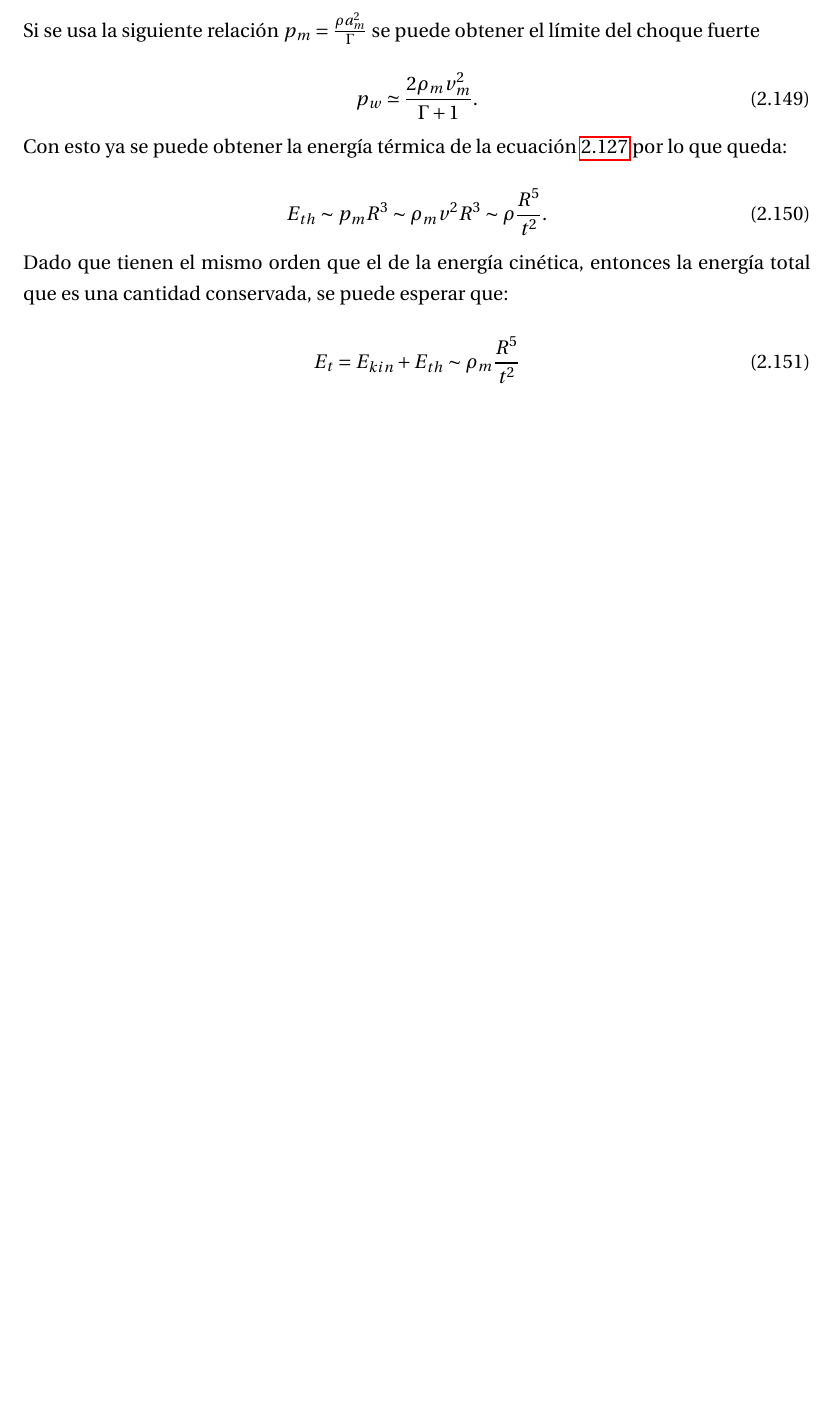
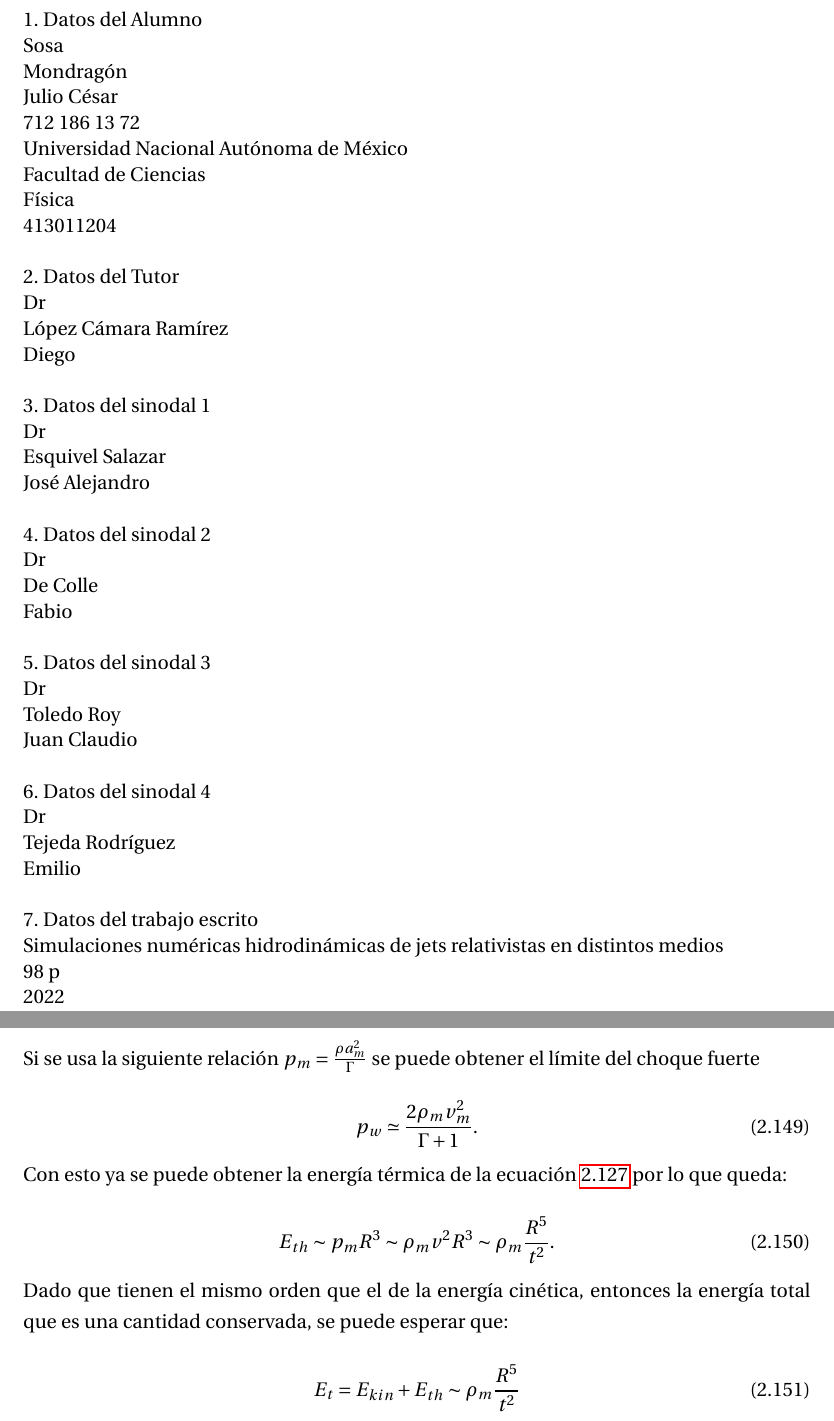
Before and after one commit to gmtw/Tesina_Fisica, a LaTeX book (main.tex): part of page 47 of 112 before the commit and two parts of pages 3 and 49 of 114 after it, the two joined at a grey line, cut at the place of the change, the shorter picture padded with empty space. Compiled offline with pdfLaTeX.

Commit message:
Hoja de Datos

```diff
--- a/main.tex
+++ b/main.tex
@@ -122,7 +122,54 @@ Dr. Diego López Cámara Ramírez}
 }
 
 \end{minipage}
-\thispagestyle{empty} % para que no se numere esta pagina
+% \thispagestyle{empty} % para que no se numere esta pagina
+
+\chapter*{}
+\thispagestyle{empty}
+\noindent 1. Datos del Alumno\\
+Sosa\\
+Mondragón\\
+Julio César\\
+712 186 13 72\\
+Universidad Nacional Autónoma de México\\
+Facultad de Ciencias\\
+Física\\
+413011204\\
+\\
+2. Datos del Tutor\\
+Dr\\
+López Cámara Ramírez\\
+Diego\\
+\\
+3. Datos del sinodal 1\\
+Dr\\
+Esquivel Salazar\\
+José Alejandro\\
+\\
+4. Datos del sinodal 2\\
+Dr\\
+De Colle\\
+Fabio\\
+\\
+5. Datos del sinodal 3\\
+Dr\\
+Toledo Roy\\
+Juan Claudio\\
+\\
+6. Datos del sinodal 4\\
+Dr\\
+Tejeda Rodríguez\\
+Emilio\\
+\\
+\noindent 7. Datos del trabajo escrito\\
+Simulaciones numéricas hidrodinámicas de jets relativistas en distintos medios\\
+98 p\\
+2022\\
+
+
+
+
+
 
 
 \pagenumbering{Roman} % para comenzar la numeracion de paginas en numeros romanos
@@ -1818,7 +1877,7 @@ Como ya se sabe cuanto vale el numerador (ec. \ref{eq_numerador}) y el denominad
 \noindent Con esto ya se puede obtener la energía térmica de la ecuación \ref{eq_energia_termica} por lo que queda:
 
 \begin{equation}
-  E_{th} \sim p_m R^3 \sim \rho_m v^2 R^3 \sim \rho \frac{R^5}{t^2}.
+  E_{th} \sim p_m R^3 \sim \rho_m v^2 R^3 \sim \rho_m \frac{R^5}{t^2}.
 \end{equation}
 
 \noindent Dado que tienen el mismo orden que el de la energía cinética, entonces la energía total que es una cantidad conservada, se puede esperar que:
```
Also changed, not shown: main.tex (12 more changed lines).
